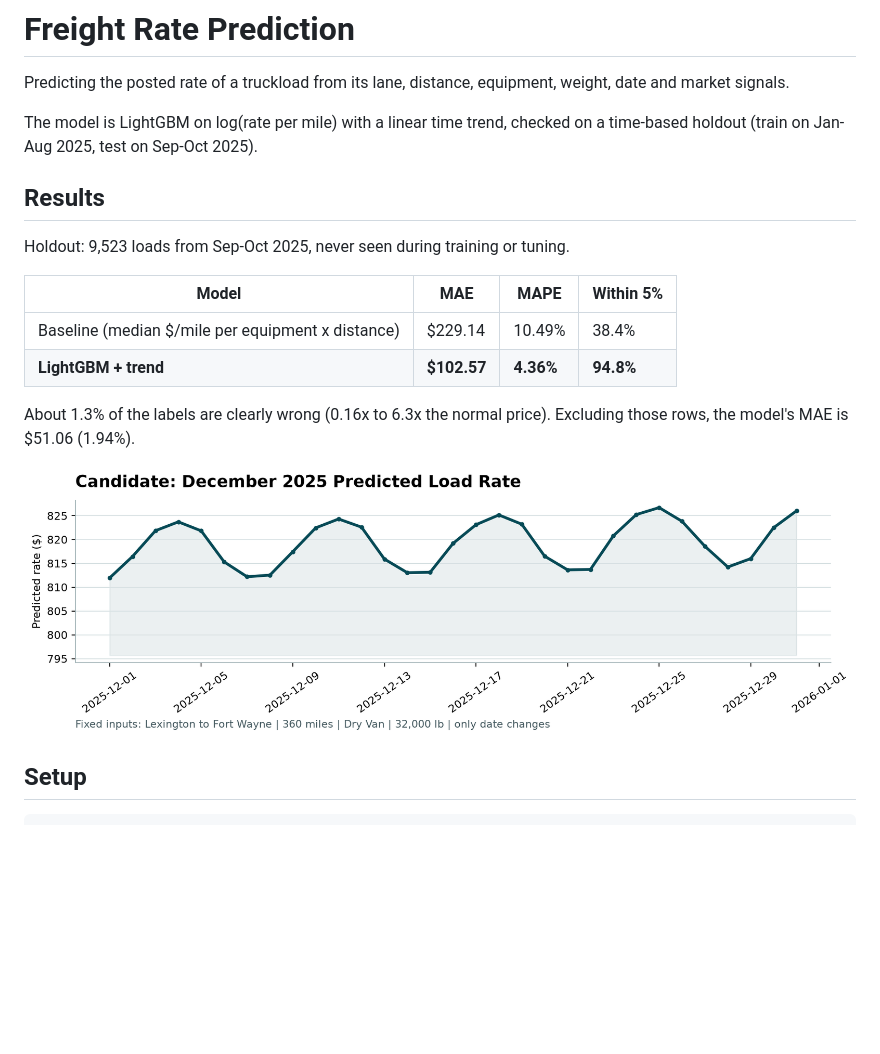
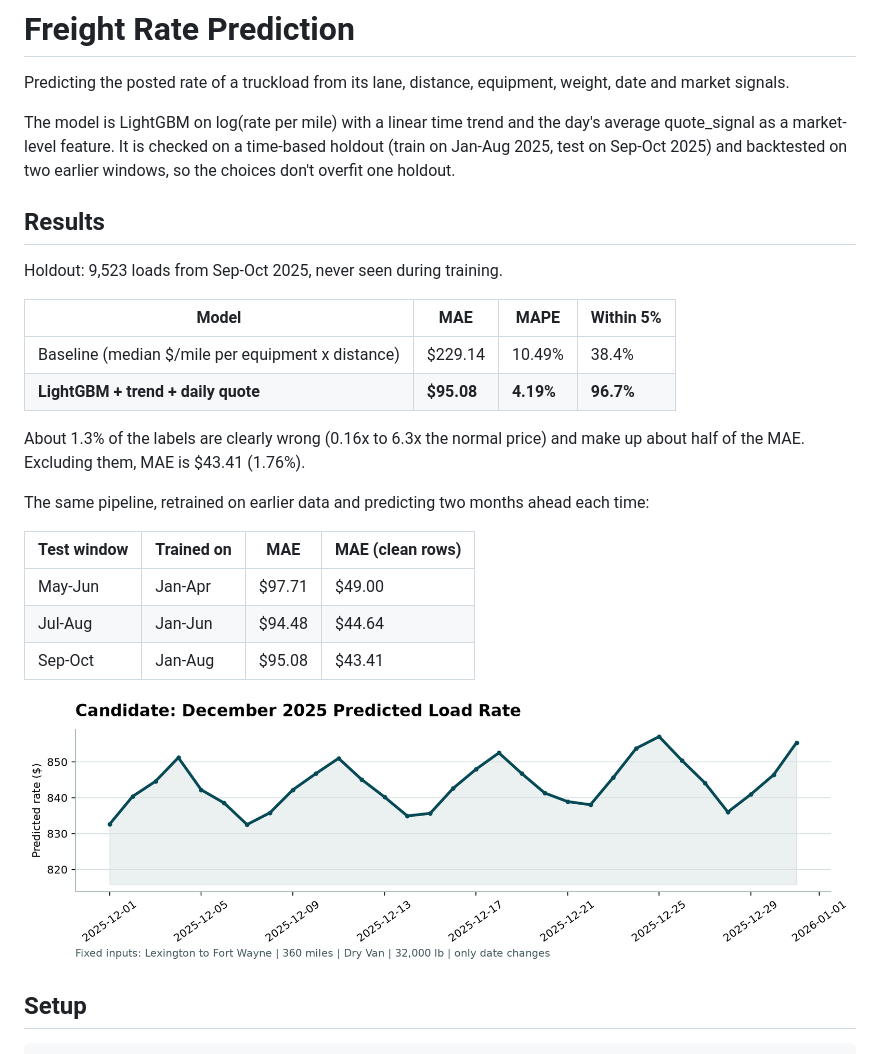
Before and after one commit to Viswas-R-Bhat/freight-rate-prediction, a Markdown page: README.md, the part around one of its changes. GitHub-like rendering; pictures changed too: scorer_results/candidate_december.png; blank space fills up the shorter version.

```diff
--- a/README.md
+++ b/README.md
@@ -2,18 +2,26 @@
 
 Predicting the posted rate of a truckload from its lane, distance, equipment, weight, date and market signals.
 
-The model is LightGBM on log(rate per mile) with a linear time trend, checked on a time-based holdout (train on Jan-Aug 2025, test on Sep-Oct 2025).
+The model is LightGBM on log(rate per mile) with a linear time trend and the day's average quote_signal as a market-level feature. It is checked on a time-based holdout (train on Jan-Aug 2025, test on Sep-Oct 2025) and backtested on two earlier windows, so the choices don't overfit one holdout.
 
 ## Results
 
-Holdout: 9,523 loads from Sep-Oct 2025, never seen during training or tuning.
+Holdout: 9,523 loads from Sep-Oct 2025, never seen during training.
 
 | Model | MAE | MAPE | Within 5% |
 |---|---|---|---|
 | Baseline (median $/mile per equipment x distance) | $229.14 | 10.49% | 38.4% |
-| **LightGBM + trend** | **$102.57** | **4.36%** | **94.8%** |
+| **LightGBM + trend + daily quote** | **$95.08** | **4.19%** | **96.7%** |
 
-About 1.3% of the labels are clearly wrong (0.16x to 6.3x the normal price). Excluding those rows, the model's MAE is $51.06 (1.94%).
+About 1.3% of the labels are clearly wrong (0.16x to 6.3x the normal price) and make up about half of the MAE. Excluding them, MAE is $43.41 (1.76%).
+
+The same pipeline, retrained on earlier data and predicting two months ahead each time:
+
+| Test window | Trained on | MAE | MAE (clean rows) |
+|---|---|---|---|
+| May-Jun | Jan-Apr | $97.71 | $49.00 |
+| Jul-Aug | Jan-Jun | $94.48 | $44.64 |
+| Sep-Oct | Jan-Aug | $95.08 | $43.41 |
 
 ![December chart](scorer_results/candidate_december.png)
 
```
Also changed, not shown: other parts of README.md (+17 -6 lines), 8 other files.
